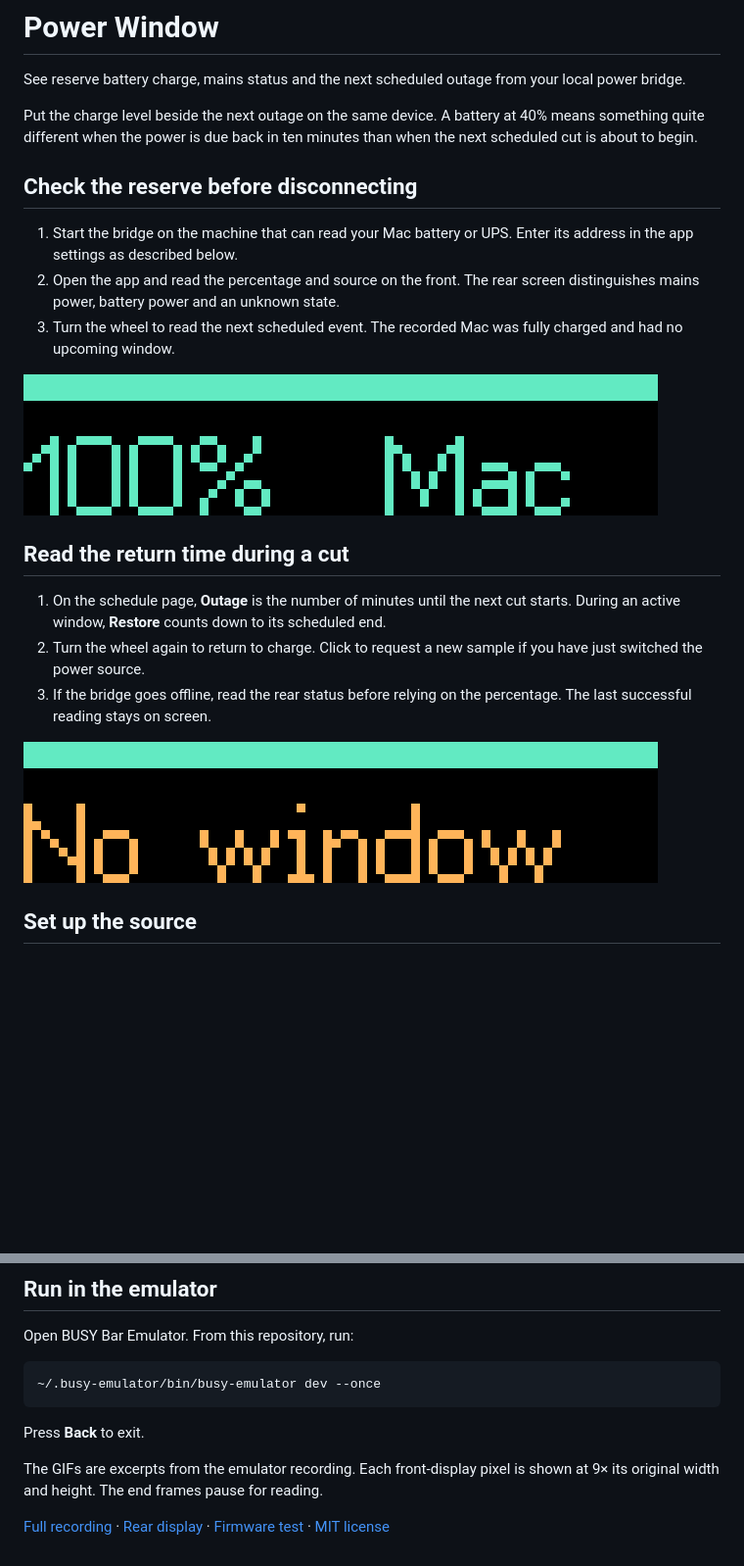
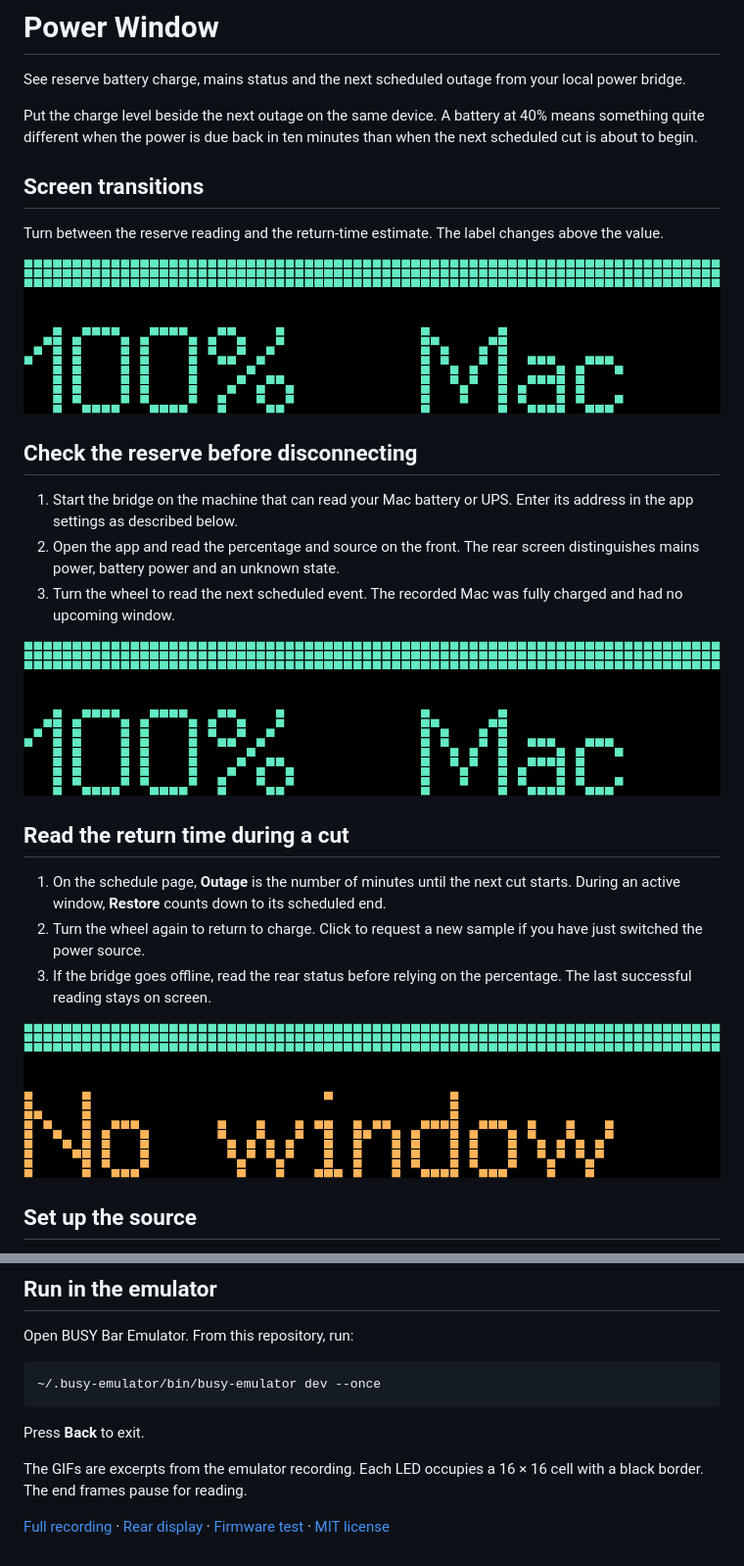
Before and after one commit to ncoooooper/busybar-power-window, a Markdown page: README.md, 2 parts joined by grey strips. Shown at 98% size. Rendered like a GitHub page; pictures changed too: media/guide/reserve-to-outage.gif, media/guide/return-to-battery.gif, media/guide/screen-transitions.gif (added); blank space fills up the shorter version.

Commit message:
Animate screen changes and record both displays on the LED grid

```diff
--- a/README.md
+++ b/README.md
@@ -3,6 +3,12 @@
 See reserve battery charge, mains status and the next scheduled outage from your local power bridge.
 
 Put the charge level beside the next outage on the same device. A battery at 40% means something quite different when the power is due back in ten minutes than when the next scheduled cut is about to begin.
+
+## Screen transitions
+
+Turn between the reserve reading and the return-time estimate. The label changes above the value.
+
+![Power Window front display. Turn between the reserve reading and the return-time estimate. The label changes above the value.](media/guide/screen-transitions.gif)
 
 ## Check the reserve before disconnecting
 
@@ -38,6 +44,6 @@ Open BUSY Bar Emulator. From this repository, run:
 
 Press **Back** to exit.
 
-The GIFs are excerpts from the emulator recording. Each front-display pixel is shown at 9× its original width and height. The end frames pause for reading.
+The GIFs are excerpts from the emulator recording. Each LED occupies a 16 × 16 cell with a black border. The end frames pause for reading.
 
 [Full recording](media/controls.mp4) · [Rear display](screenshots/back-1.png) · [Firmware test](EMULATOR-QA.md) · [MIT license](LICENSE)
```
Also changed, not shown: EMULATOR-QA.md (+5 -1 lines), 12 other files.
